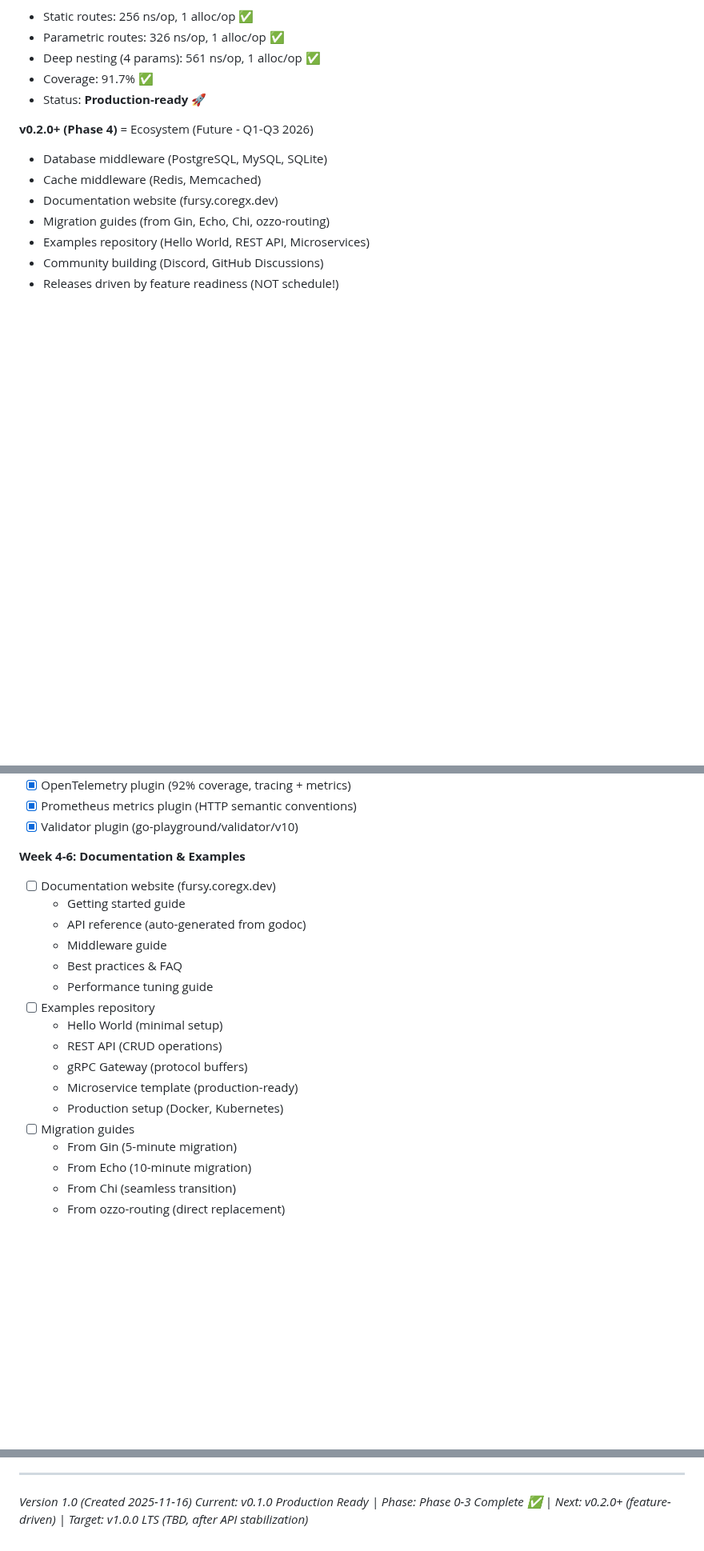
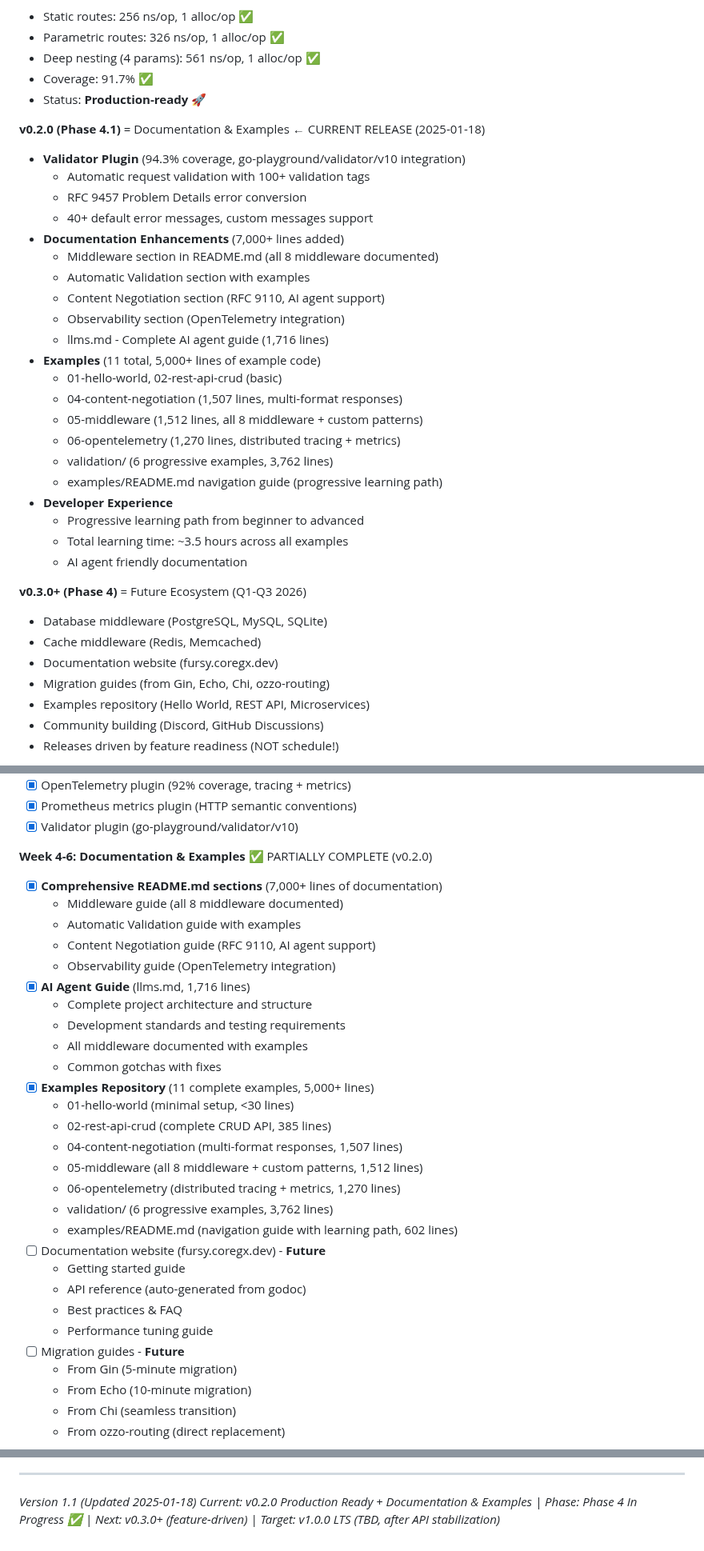
Before and after one commit to coregx/fursy, a Markdown page: ROADMAP.md, 3 parts joined by grey strips. Shown at 80% size. Rendered like a GitHub page; blank space fills up the shorter version.

Commit message:
docs: update all public documentation for v0.2.0 release
- ROADMAP.md: Update current version to v0.2.0, add v0.2.0 milestone section, update version strategy, mark Week 4-6 Documentation & Examples as partially complete
- SECURITY.md: Add 0.2.x to supported versions table
- RELEASE_GUIDE.md: Update version history to reflect actual v0.1.0 and v0.2.0 releases

```diff
--- a/ROADMAP.md
+++ b/ROADMAP.md
@@ -77,7 +79,30 @@ v1.0.0 LTS → Long-term support (Q3 2026)
 - Coverage: 91.7% ✅
 - Status: **Production-ready** 🚀
 
-**v0.2.0+ (Phase 4)** = Ecosystem (Future - Q1-Q3 2026)
+**v0.2.0 (Phase 4.1)** = Documentation & Examples ← CURRENT RELEASE (2025-01-18)
+- **Validator Plugin** (94.3% coverage, go-playground/validator/v10 integration)
+  - Automatic request validation with 100+ validation tags
+  - RFC 9457 Problem Details error conversion
+  - 40+ default error messages, custom messages support
+- **Documentation Enhancements** (7,000+ lines added)
+  - Middleware section in README.md (all 8 middleware documented)
+  - Automatic Validation section with examples
+  - Content Negotiation section (RFC 9110, AI agent support)
+  - Observability section (OpenTelemetry integration)
+  - llms.md - Complete AI agent guide (1,716 lines)
+- **Examples** (11 total, 5,000+ lines of example code)
+  - 01-hello-world, 02-rest-api-crud (basic)
+  - 04-content-negotiation (1,507 lines, multi-format responses)
+  - 05-middleware (1,512 lines, all 8 middleware + custom patterns)
+  - 06-opentelemetry (1,270 lines, distributed tracing + metrics)
+  - validation/ (6 progressive examples, 3,762 lines)
+  - examples/README.md navigation guide (progressive learning path)
+- **Developer Experience**
+  - Progressive learning path from beginner to advanced
+  - Total learning time: ~3.5 hours across all examples
+  - AI agent friendly documentation
+
+**v0.3.0+ (Phase 4)** = Future Ecosystem (Q1-Q3 2026)
 - Database middleware (PostgreSQL, MySQL, SQLite)
 - Cache middleware (Redis, Memcached)
 - Documentation website (fursy.coregx.dev)
@@ -168,20 +193,31 @@ v1.0.0 LTS → Long-term support (Q3 2026)
 - [x] Prometheus metrics plugin (HTTP semantic conventions)
 - [x] Validator plugin (go-playground/validator/v10)
 
-**Week 4-6: Documentation & Examples**
-- [ ] Documentation website (fursy.coregx.dev)
+**Week 4-6: Documentation & Examples** ✅ PARTIALLY COMPLETE (v0.2.0)
+- [x] **Comprehensive README.md sections** (7,000+ lines of documentation)
+  - Middleware guide (all 8 middleware documented)
+  - Automatic Validation guide with examples
+  - Content Negotiation guide (RFC 9110, AI agent support)
+  - Observability guide (OpenTelemetry integration)
+- [x] **AI Agent Guide** (llms.md, 1,716 lines)
+  - Complete project architecture and structure
+  - Development standards and testing requirements
+  - All middleware documented with examples
+  - Common gotchas with fixes
+- [x] **Examples Repository** (11 complete examples, 5,000+ lines)
+  - 01-hello-world (minimal setup, <30 lines)
+  - 02-rest-api-crud (complete CRUD API, 385 lines)
+  - 04-content-negotiation (multi-format responses, 1,507 lines)
+  - 05-middleware (all 8 middleware + custom patterns, 1,512 lines)
+  - 06-opentelemetry (distributed tracing + metrics, 1,270 lines)
+  - validation/ (6 progressive examples, 3,762 lines)
+  - examples/README.md (navigation guide with learning path, 602 lines)
+- [ ] Documentation website (fursy.coregx.dev) - **Future**
   - Getting started guide
   - API reference (auto-generated from godoc)
-  - Middleware guide
   - Best practices & FAQ
   - Performance tuning guide
-- [ ] Examples repository
-  - Hello World (minimal setup)
-  - REST API (CRUD operations)
-  - gRPC Gateway (protocol buffers)
-  - Microservice template (production-ready)
-  - Production setup (Docker, Kubernetes)
-- [ ] Migration guides
+- [ ] Migration guides - **Future**
   - From Gin (5-minute migration)
   - From Echo (10-minute migration)
   - From Chi (seamless transition)
@@ -434,5 +471,5 @@ v1.0.0 LTS → Long-term support (Q3 2026)
 
 ---
 
-*Version 1.0 (Created 2025-11-16)*
-*Current: v0.1.0 Production Ready | Phase: Phase 0-3 Complete ✅ | Next: v0.2.0+ (feature-driven) | Target: v1.0.0 LTS (TBD, after API stabilization)*
+*Version 1.1 (Updated 2025-01-18)*
+*Current: v0.2.0 Production Ready + Documentation & Examples | Phase: Phase 4 In Progress ✅ | Next: v0.3.0+ (feature-driven) | Target: v1.0.0 LTS (TBD, after API stabilization)*
```
Also changed, not shown: other parts of ROADMAP.md (+12 -9 lines), RELEASE_GUIDE.md (+4 -7 lines), SECURITY.md (+1 -0 lines).
